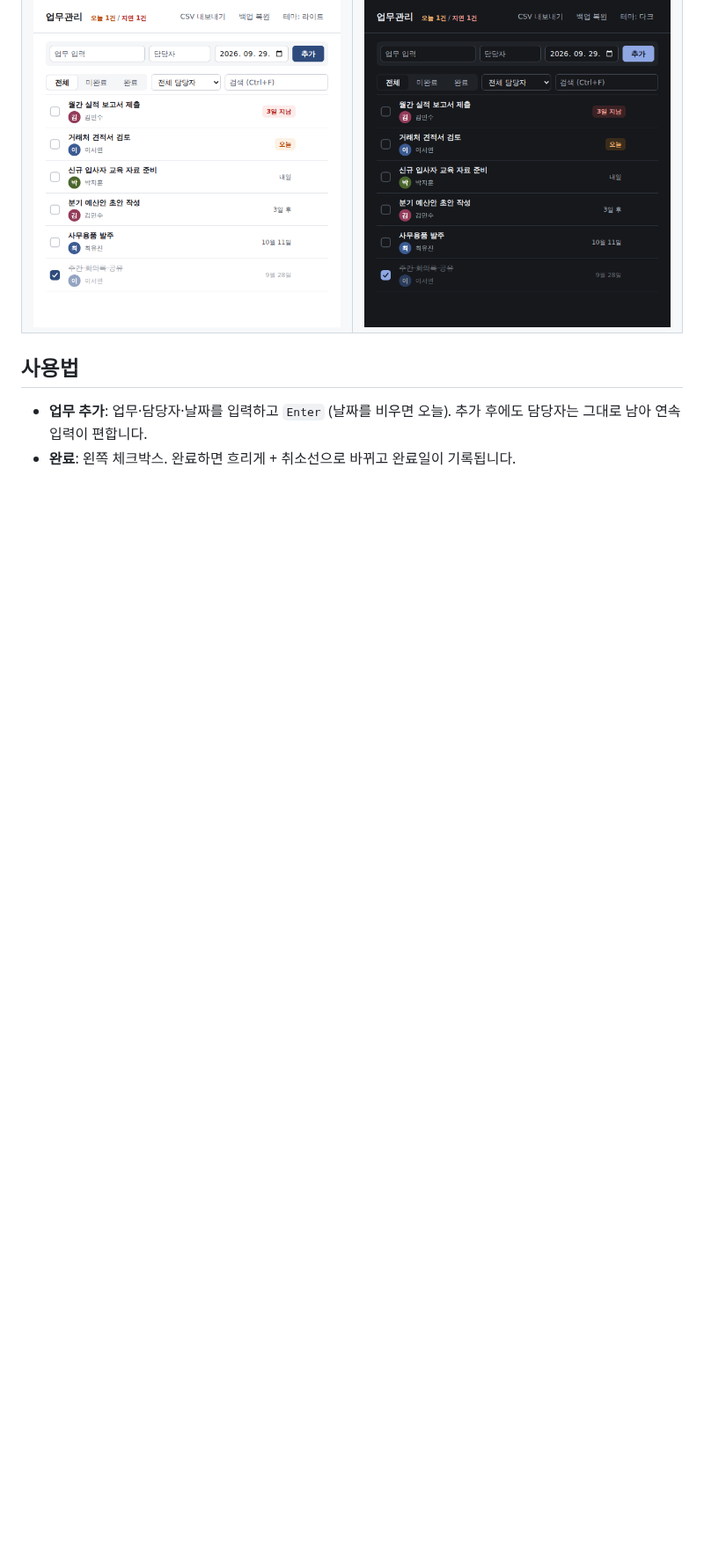
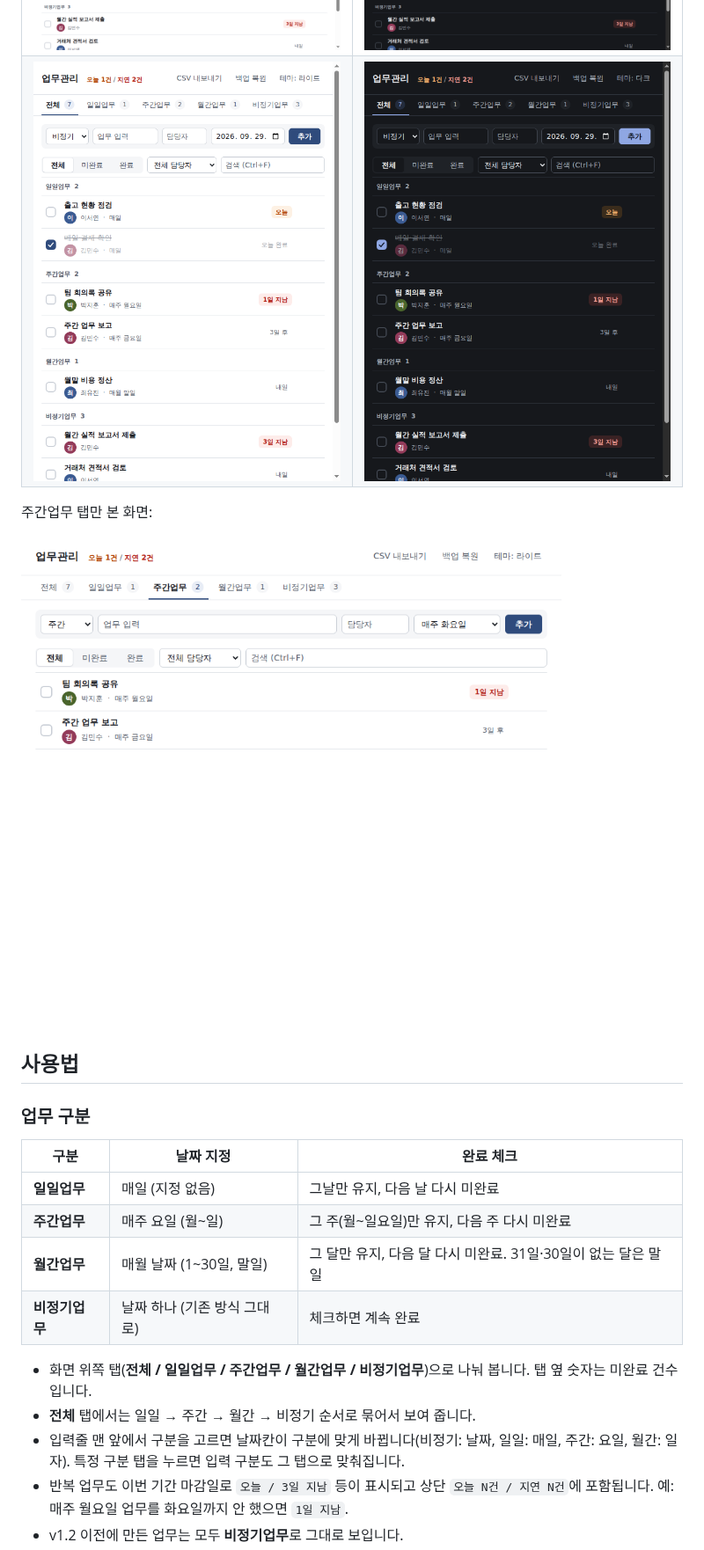
Before and after one commit to dzap12312-droid/task-manager, a Markdown page: README.md, the part around one of its changes. Shown at 88% size. Drawn GitHub-style; pictures changed too: docs/screenshots/dark-600.png, docs/screenshots/dark.png, docs/screenshots/light-600.png; blank space fills up the shorter version.

```diff
--- a/README.md
+++ b/README.md
@@ -35,7 +35,24 @@ Releases 페이지의 **Assets**에서 둘 중 하나를 받으세요.
 | ![라이트](docs/screenshots/light.png) | ![다크](docs/screenshots/dark.png) |
 | ![라이트 600px](docs/screenshots/light-600.png) | ![다크 600px](docs/screenshots/dark-600.png) |
 
+주간업무 탭만 본 화면:
+
+![주간업무 탭](docs/screenshots/light-weekly.png)
+
 ## 사용법
 
-- **업무 추가**: 업무·담당자·날짜를 입력하고 `Enter` (날짜를 비우면 오늘). 추가 후에도 담당자는 그대로 남아 연속 입력이 편합니다.
-- **완료**: 왼쪽 체크박스. 완료하면 흐리게 + 취소선으로 바뀌고 완료일이 기록됩니다.
+### 업무 구분
+
+| 구분 | 날짜 지정 | 완료 체크 |
+|---|---|---|
+| **일일업무** | 매일 (지정 없음) | 그날만 유지, 다음 날 다시 미완료 |
+| **주간업무** | 매주 요일 (월~일) | 그 주(월~일요일)만 유지, 다음 주 다시 미완료 |
+| **월간업무** | 매월 날짜 (1~30일, 말일) | 그 달만 유지, 다음 달 다시 미완료. 31일·30일이 없는 달은 말일 |
+| **비정기업무** | 날짜 하나 (기존 방식 그대로) | 체크하면 계속 완료 |
+
+- 화면 위쪽 탭(**전체 / 일일업무 / 주간업무 / 월간업무 / 비정기업무**)으로 나눠 봅니다. 탭 옆 숫자는 미완료 건수입니다.
+- **전체** 탭에서는 일일 → 주간 → 월간 → 비정기 순서로 묶어서 보여 줍니다.
+- 입력줄 맨 앞에서 구분을 고르면 날짜칸이 구분에 맞게 바뀝니다(비정기: 날짜, 일일: 매일, 주간: 요일, 월간: 일자). 특정 구분 탭을 누르면 입력 구분도 그 탭으로 맞춰집니다.
+- 반복 업무도 이번 기간 마감일로 `오늘 / 3일 지남` 등이 표시되고 상단 `오늘 N건 / 지연 N건`에 포함됩니다. 예: 매주 월요일 업무를 화요일까지 안 했으면 `1일 지남`.
+- v1.2 이전에 만든 업무는 모두 **비정기업무**로 그대로 보입니다.
+
```
Also changed, not shown: other parts of README.md (+41 -8 lines), 13 other files.
